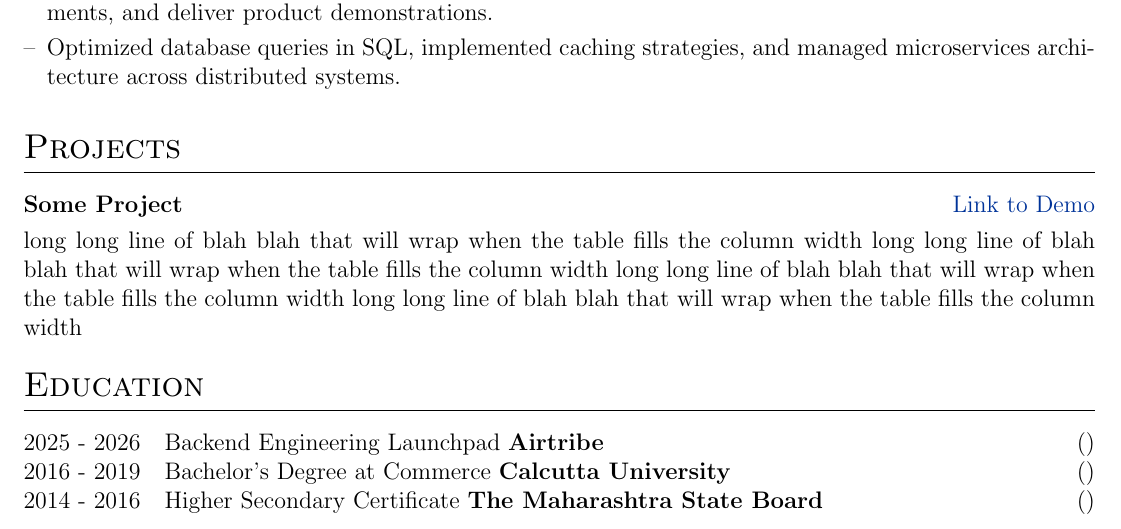
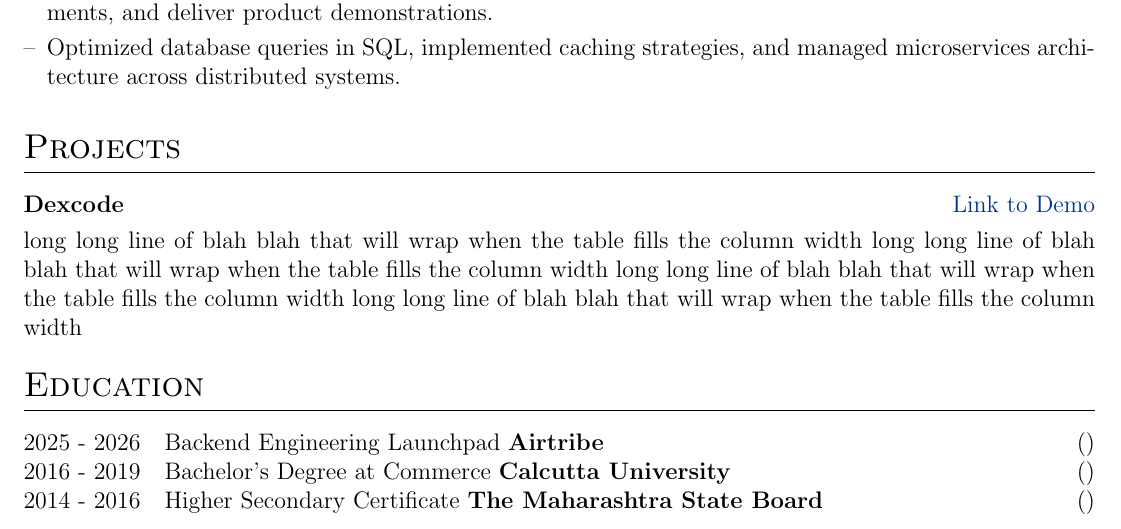
Before and after one commit to Arup-code/MyResume, a LaTeX CV (cv.tex): part of the page, cut so that both start at the same text. Compiled offline with pdfLaTeX.

Commit message:
Update project entry to include Dexcode

```diff
--- a/cv.tex
+++ b/cv.tex
@@ -180,7 +180,7 @@ Flutter, React, Next.js, TypeScript, Node.js, Java, SQL, RESTful APIs, Microserv
 \section{Projects}
 
 \begin{tabularx}{\linewidth}{ @{}l r@{} }
-\textbf{Some Project} & \hfill \href{https://some-link.com}{Link to Demo} \\[3.75pt]
+\textbf{Dexcode} & \hfill \href{https://dexcode.app/}{Link to Demo} \\[3.75pt]
 \multicolumn{2}{@{}X@{}}{long long line of blah blah that will wrap when the table fills the column width long long line of blah blah that will wrap when the table fills the column width long long line of blah blah that will wrap when the table fills the column width long long line of blah blah that will wrap when the table fills the column width}  \\
 \end{tabularx}
 
```
